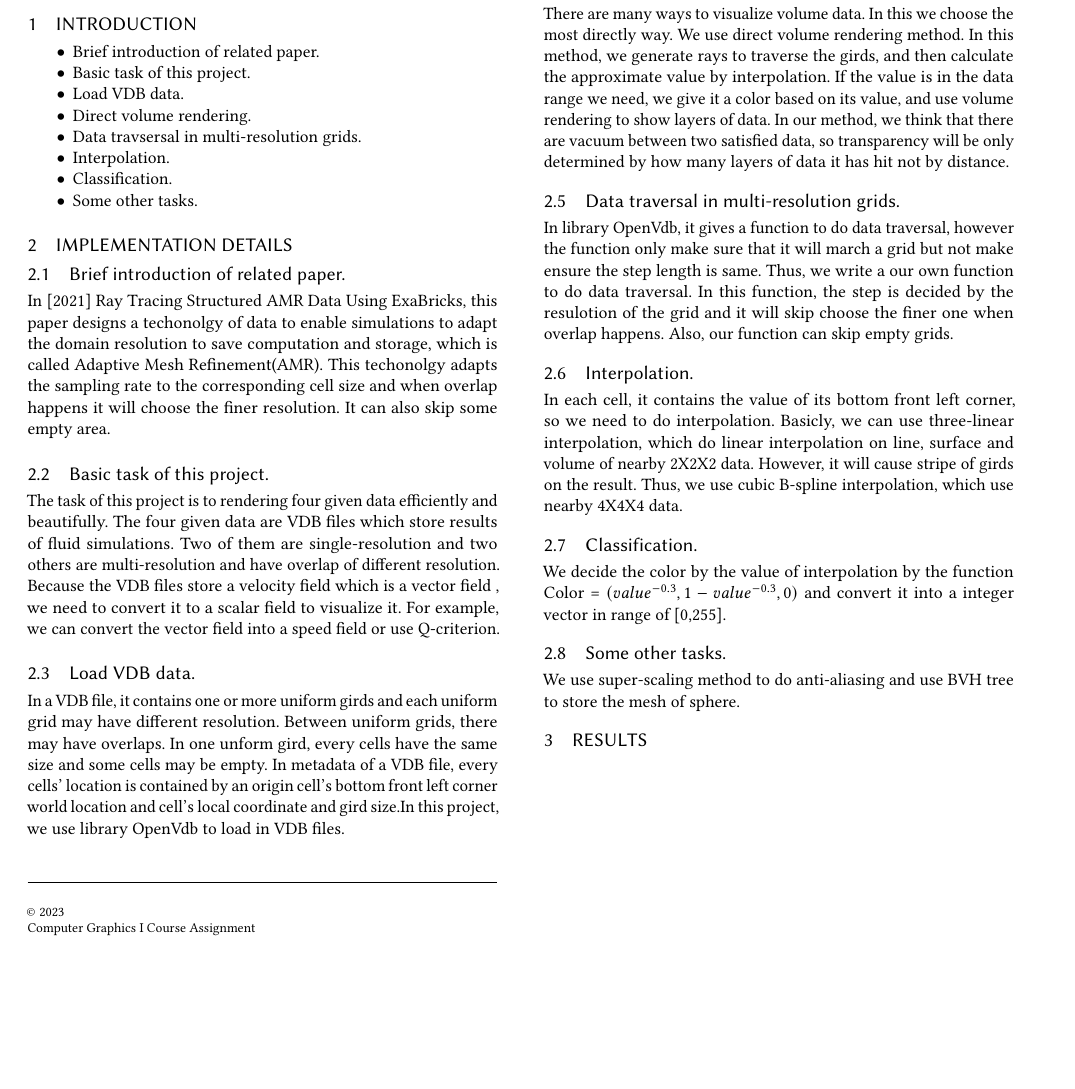
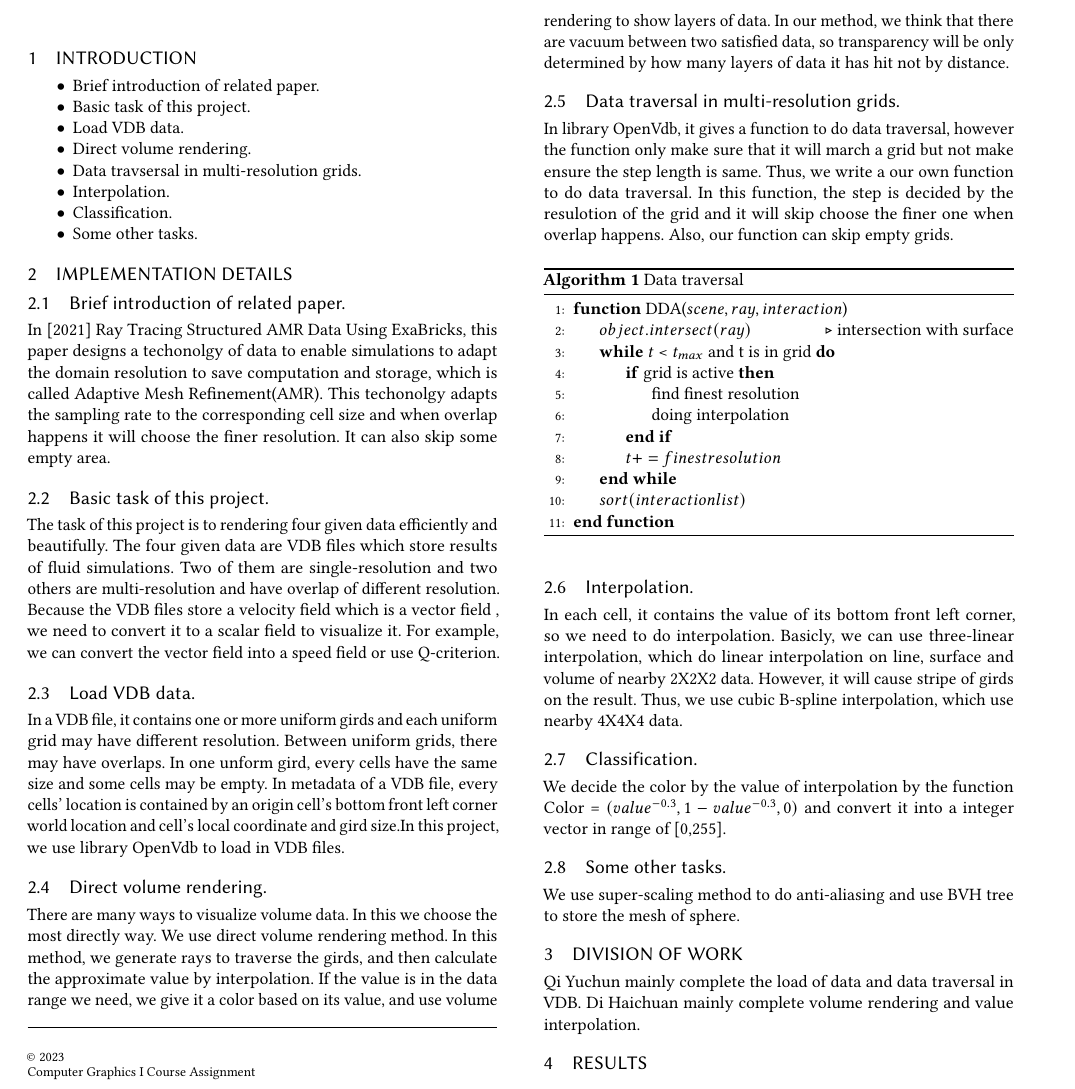
Before and after one commit to dakokili/CS171-Final, a LaTeX paper (report/report.tex): part of page 1 of 2, cut so that both start at the same text, the shorter picture padded with empty space. Compiled offline with pdfLaTeX.

Commit message:
update report

```diff
--- a/report/report.tex
+++ b/report/report.tex
@@ -1,10 +1,14 @@
 \documentclass[acmtog]{acmart}
+\usepackage{geometry}
 \usepackage{graphicx}
 \usepackage{subfigure}
 \usepackage{natbib}
 \usepackage{listings}
 \usepackage{bm}
 \usepackage{amsmath}
+\usepackage{algorithm}
+\usepackage{algorithmicx}
+\usepackage{algpseudocode}
 
 \definecolor{blve}{rgb}{0.3372549 , 0.61176471, 0.83921569}
 \definecolor{gr33n}{rgb}{0.29019608, 0.7372549, 0.64705882}
@@ -25,10 +29,10 @@
 % Title portion
 \title{Final project: {Multi-Resolution Isosurface Rendering}}
 
-\author{Name:\quad QiYukun  \\ student number:\ 2020533002
-	\\email:\quad qiyk@shanghaitech.edu.cn\\}
-\author{Name:\quad DiHaichuan  \\ student number:\ 2020533116
-	\\email:\quad dihch@shanghaitech.edu.cn}
+\author{Name:\quad QiYukun  student number:\ 2020533002
+	email:\quad qiyk@shanghaitech.edu.cn\\}
+\author{Name:\quad DiHaichuan   student number:\ 2020533116
+	email:\quad dihch@shanghaitech.edu.cn}
 
 % Document starts
 \begin{document}
@@ -58,6 +62,23 @@
 	There are many ways to visualize volume data. In this we choose the most directly way. We use direct volume rendering method. In this method, we generate rays to traverse the girds, and then calculate the approximate value by interpolation. If the value is in the data range we need, we give it a color based on its value, and use volume rendering to show layers of data. In our method, we think that there are vacuum between two satisfied data, so transparency will be only determined by how many layers of data it has hit not by distance.
 	\subsection{Data traversal in multi-resolution grids.}
 	In library OpenVdb, it gives a function to do data traversal, however the function only make sure that it will march a grid but not make ensure the step length is same. Thus, we write a our own function to do data traversal. In this function, the step is decided by the resulotion of the grid and it will skip choose the finer one when overlap happens. Also, our function can skip empty grids.
+	\begin{algorithm}[!h]
+		\caption{Data traversal}%算法标题
+		\begin{algorithmic}[1]%一行一个标行号
+			\Function{DDA}{$scene,ray,interaction$}
+			\State $ object.intersect(ray)$
+			\Comment intersection with surface
+			\While{$t$ < $t_{max}$ and t is in grid}
+			\If{grid is active}
+				\State  find finest resolution
+				\State  doing interpolation
+			\EndIf
+			\State  $t+=finest resolution$
+			\EndWhile
+			\State  $sort(interaction list)$
+			\EndFunction
+		\end{algorithmic}
+	\end{algorithm}
 	\subsection{Interpolation.}
 	In each cell, it contains the value of its bottom front left corner, so we need to do interpolation.
 	Basicly, we can use three-linear interpolation, which do linear interpolation on line, surface and volume of nearby 2X2X2 data. However, it will cause stripe of girds on the result. Thus, we use
@@ -66,5 +87,8 @@
 	We decide the color by the value of interpolation by the function Color = $ (value^{-0.3},1-value^{-0.3},0) $ and convert it into a integer vector in range of [0,255].
 	\subsection{Some other tasks.}
 	We use super-scaling method to do anti-aliasing and use BVH tree to store the mesh of sphere.
+	\section{Division of work}
+	Qi Yuchun mainly complete the load of data and data traversal in VDB.
+	Di Haichuan mainly complete volume rendering and value interpolation.
 	\section{Results}
 	% pictures should be in
```
Also changed, not shown: report/report.pdf, report/report.tex (5 more changed lines), 3 other files.
